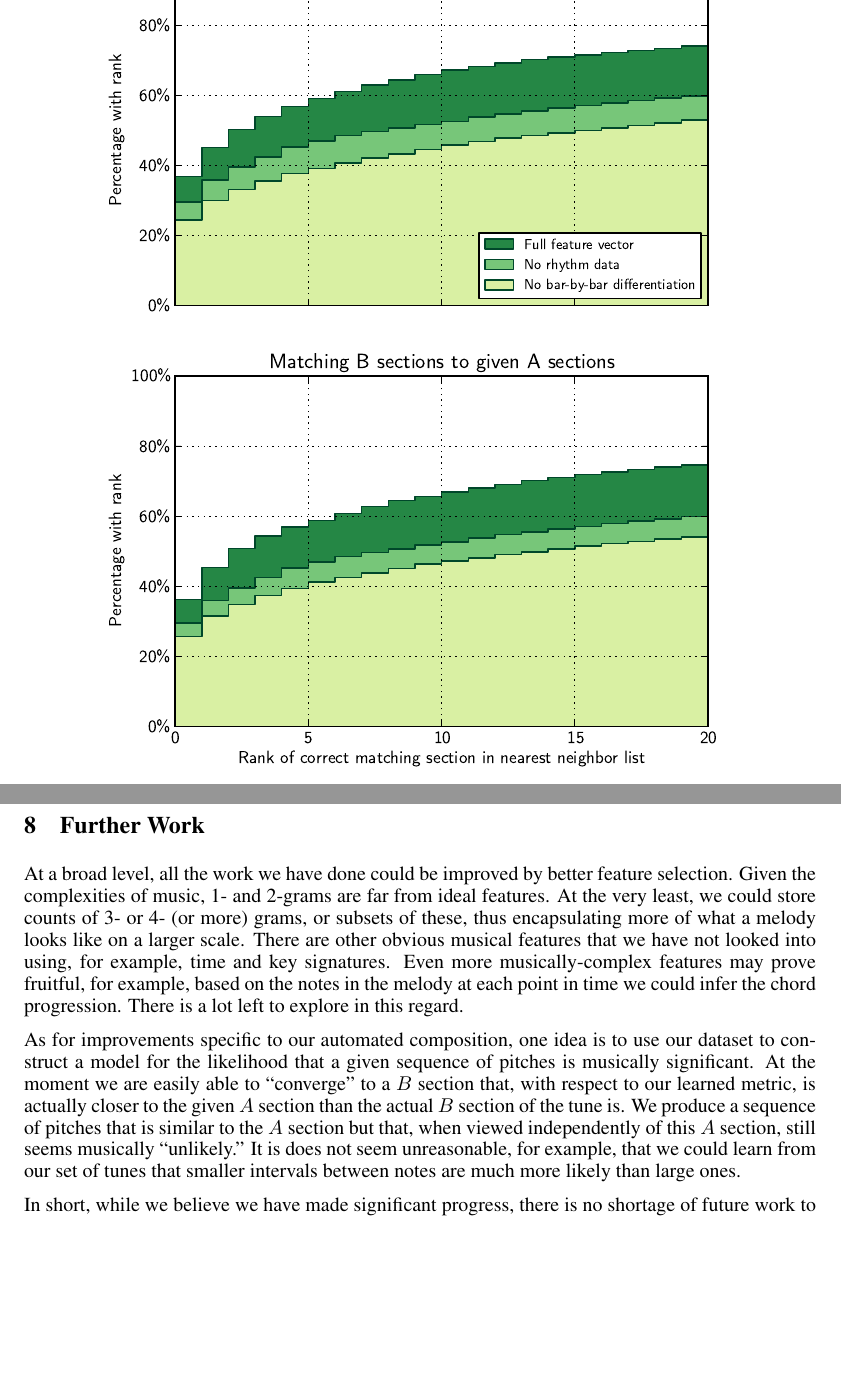
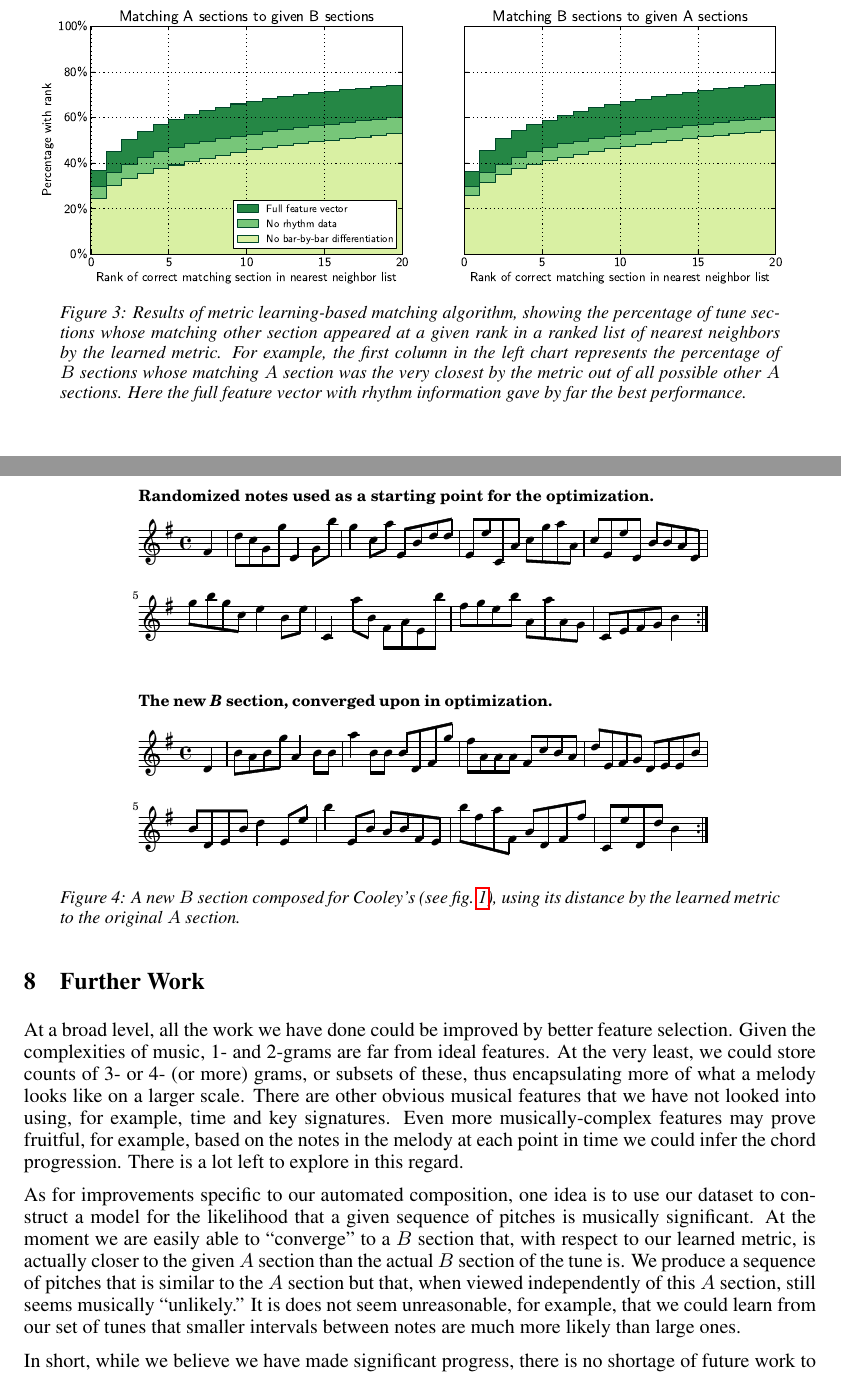
Before and after one commit to zhanrnl/cs229-project, a LaTeX document (writeups/final.tex): two parts of pages 4 and 5 of 6 before the commit and two parts of pages 4 and 5 of 5 after it, joined at a grey line, cut so that both start at the same text, the shorter picture padded with empty space. Compiled offline with pdfLaTeX.

Commit message:
Modify hists to be horizontal, add composed B to writeup

```diff
--- a/writeups/final.tex
+++ b/writeups/final.tex
@@ -209,8 +209,17 @@ the objective function scales with the determinant of $M$.
 
 \section{Metric Learning Implementation and Results}
 \begin{figure}
-  \centering
-  \includegraphics[width=5in]{../trial_data_logs/hists.pdf}
+  \includegraphics[width=5.8in]{../trial_data_logs/hists.pdf}
+  \caption{
+    Results of metric learning-based matching algorithm, showing the percentage
+    of tune sections whose matching other section appeared at a given rank in a
+    ranked list of nearest neighbors by the learned metric. For example, the
+    first column in the left chart represents the percentage of $B$ sections
+    whose matching $A$ section was the very closest by the metric out of all
+    possible other $A$ sections. Here the full feature vector with rhythm
+    information gave by far the best performance.
+  }
+  \label{hists}
 \end{figure}
 
 After using PCA to reduce our feature vectors to $n = 35$ components, we applied
@@ -260,3 +272,12 @@ tune Cooley's Reel. %TODO (Lennart) Add music and figure.
+\begin{figure}
+  \centering
+  \includegraphics[width=4in]{new_b-crop.pdf}
+  \caption{
+    A new $B$ section composed for Cooley's (see \cref{origtune}), using its distance
+    by the learned metric to the original $A$ section.
+  }
+  \label{newb}
+\end{figure}
 
 While the resulting $B$ section is musically far from ideal, it is notably
 better than the random starting $B$ section. For example, the starting note is
```
Also changed, not shown: trial_data_logs/hists.pdf, writeups/final.tex (15 more changed lines), 1 other file.
